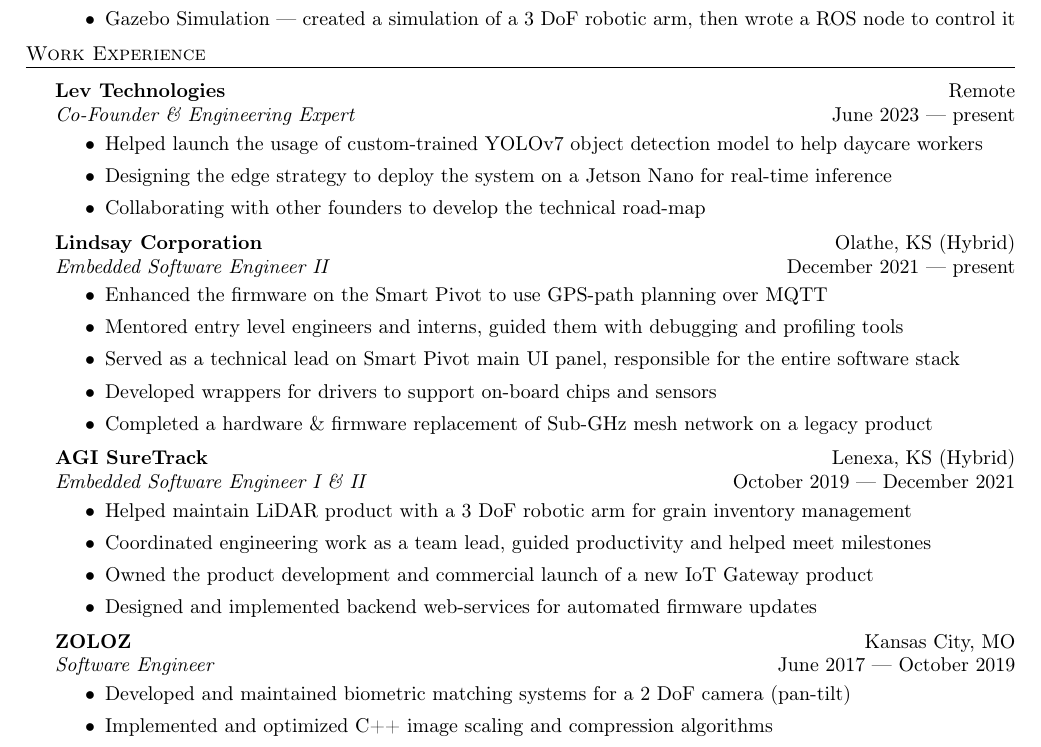
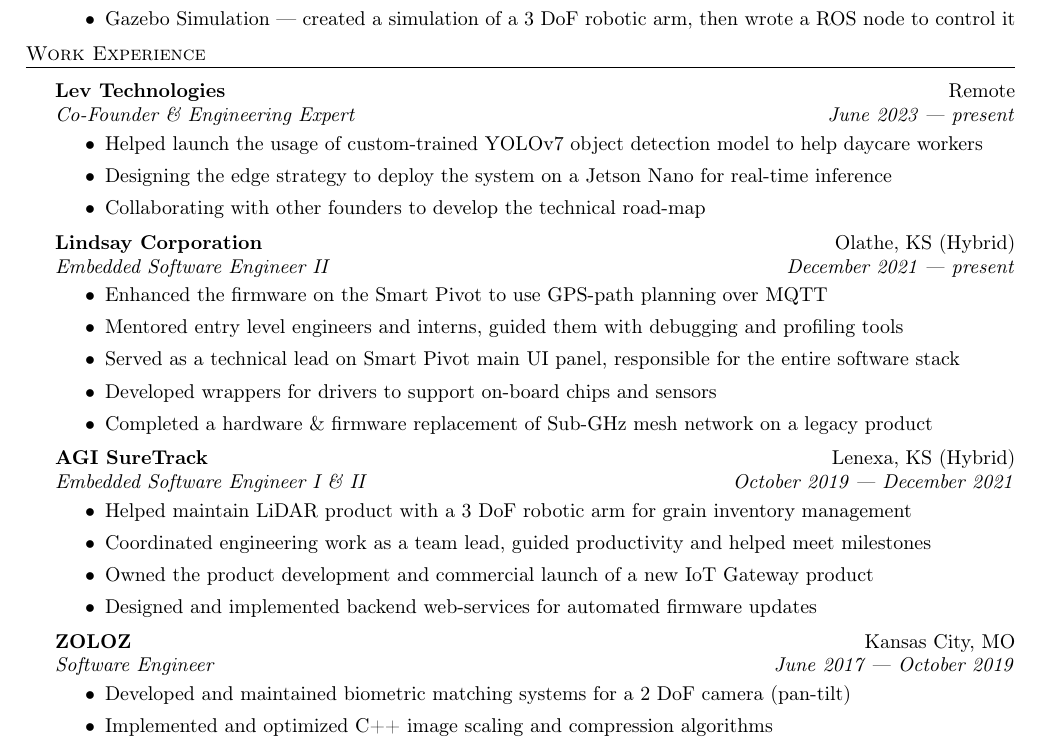
Before and after one commit to arjangupta/resume, a LaTeX CV (tex/robotics/arjan-resume-july2023-robotics.tex): part of the page, cut so that both start at the same text. Compiled offline with pdfLaTeX.

Commit message:
Italicize dates in robotics resume

```diff
--- a/tex/robotics/arjan-resume-july2023-robotics.tex
+++ b/tex/robotics/arjan-resume-july2023-robotics.tex
@@ -103,7 +103,7 @@
 \vspace{1mm}
 
 \textbf{Lev Technologies} \hfill Remote\\
-\textit{Co-Founder \& Engineering Expert} \hfill June 2023 --- present\\
+\textit{Co-Founder \& Engineering Expert} \hfill \textit{June 2023 --- present}\\
 \vspace{-1mm}
 \begin{itemize} \itemsep 1pt
     \item Helped launch the usage of custom-trained YOLOv7 object detection model to help daycare workers
@@ -121,7 +121,7 @@
     \item Completed a hardware \& firmware replacement of Sub-GHz mesh network on a legacy product
 \end{itemize}
 \textbf{AGI SureTrack} \hfill Lenexa, KS (Hybrid)\\
-\textit{Embedded Software Engineer I \& II} \hfill October 2019 --- December 2021\\
+\textit{Embedded Software Engineer I \& II} \hfill \textit{October 2019 --- December 2021}\\
 \vspace{-1mm}
 \begin{itemize} \itemsep 1pt
 	\item Helped maintain LiDAR product with a 3 DoF robotic arm for grain inventory management
@@ -130,7 +130,7 @@
 	\item Designed and implemented backend web-services for automated firmware updates
 \end{itemize}
 \textbf{ZOLOZ} \hfill Kansas City, MO\\
-\textit{Software Engineer} \hfill June 2017 --- October 2019\\
+\textit{Software Engineer} \hfill \textit{June 2017 --- October 2019}\\
 \vspace{-1mm}
 \begin{itemize} \itemsep 1pt
 	\item Developed and maintained biometric matching systems for a 2 DoF camera (pan-tilt)
```
Also changed, not shown: tex/robotics/arjan-resume-july2023-robotics.pdf, tex/robotics/arjan-resume-july2023-robotics.tex (2 more changed lines).
